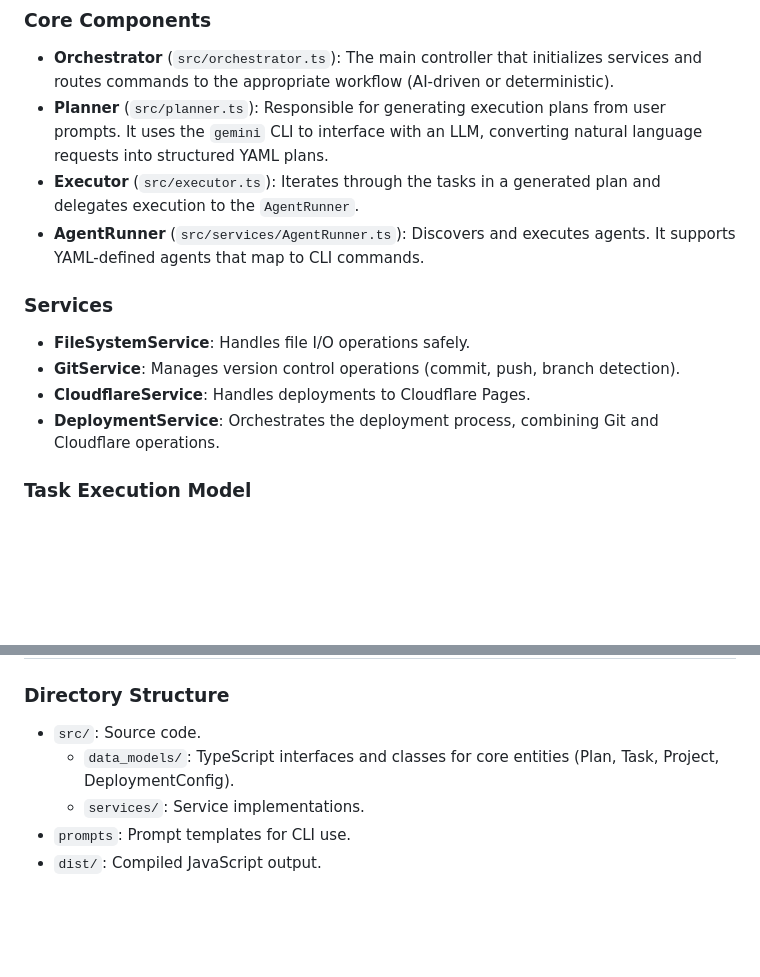
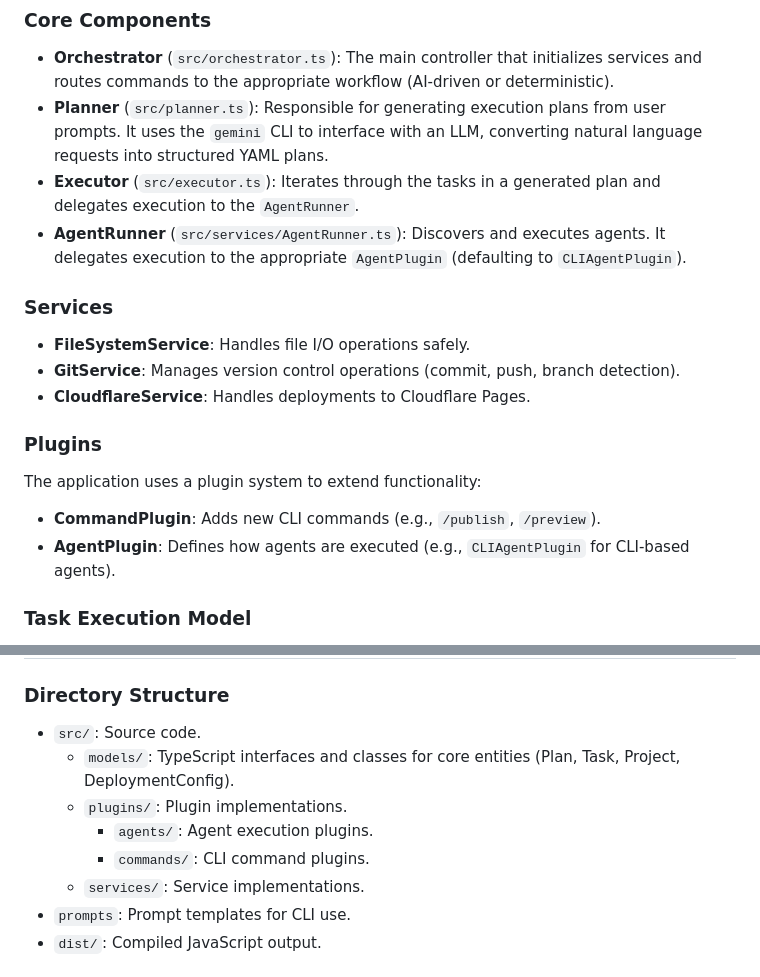
Before and after one commit to nexical/engine, a Markdown page: README.md, 2 parts joined by grey strips. Rendered like a GitHub page; blank space fills up the shorter version.

Commit message:
Updates to the README file.

```diff
--- a/README.md
+++ b/README.md
@@ -11,14 +11,20 @@ The application follows a modular architecture centered around an **Orchestrator
 - **Orchestrator** (`src/orchestrator.ts`): The main controller that initializes services and routes commands to the appropriate workflow (AI-driven or deterministic).
 - **Planner** (`src/planner.ts`): Responsible for generating execution plans from user prompts. It uses the `gemini` CLI to interface with an LLM, converting natural language requests into structured YAML plans.
 - **Executor** (`src/executor.ts`): Iterates through the tasks in a generated plan and delegates execution to the `AgentRunner`.
-- **AgentRunner** (`src/services/AgentRunner.ts`): Discovers and executes agents. It supports YAML-defined agents that map to CLI commands.
+- **AgentRunner** (`src/services/AgentRunner.ts`): Discovers and executes agents. It delegates execution to the appropriate `AgentPlugin` (defaulting to `CLIAgentPlugin`).
 
 ### Services
 
 - **FileSystemService**: Handles file I/O operations safely.
 - **GitService**: Manages version control operations (commit, push, branch detection).
 - **CloudflareService**: Handles deployments to Cloudflare Pages.
-- **DeploymentService**: Orchestrates the deployment process, combining Git and Cloudflare operations.
+
+### Plugins
+
+The application uses a plugin system to extend functionality:
+
+- **CommandPlugin**: Adds new CLI commands (e.g., `/publish`, `/preview`).
+- **AgentPlugin**: Defines how agents are executed (e.g., `CLIAgentPlugin` for CLI-based agents).
 
 ### Task Execution Model
 
@@ -110,7 +116,10 @@ The `AgentRunner` supports variable interpolation in `prompt_template` and `args
 ### Directory Structure
 
 - `src/`: Source code.
-    - `data_models/`: TypeScript interfaces and classes for core entities (Plan, Task, Project, DeploymentConfig).
+    - `models/`: TypeScript interfaces and classes for core entities (Plan, Task, Project, DeploymentConfig).
+    - `plugins/`: Plugin implementations.
+        - `agents/`: Agent execution plugins.
+        - `commands/`: CLI command plugins.
     - `services/`: Service implementations.
 - `prompts`: Prompt templates for CLI use.
 - `dist/`: Compiled JavaScript output.
```
